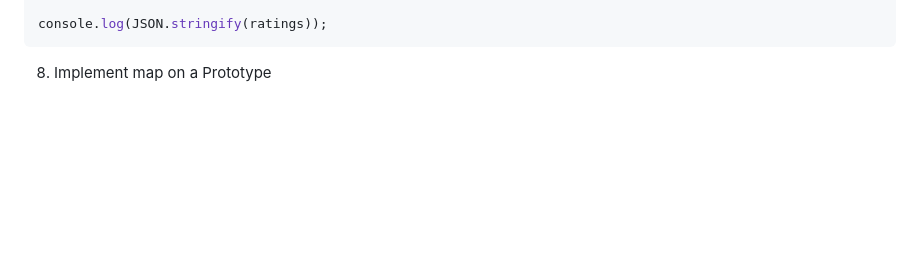
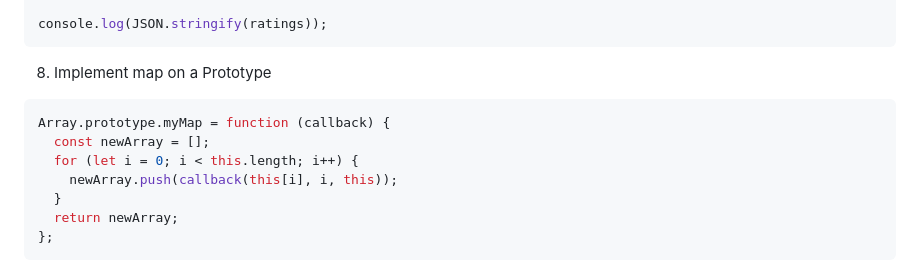
Before and after one commit to karanshah254/FCC-JavaScript, a Markdown page: JS_MODULES/08_functional_programming.md, the part around the change. Rendered like a GitHub page; blank space fills up the shorter version.

Commit message:
Conti. func programming

````diff
--- a/JS_MODULES/08_functional_programming.md
+++ b/JS_MODULES/08_functional_programming.md
@@ -239,3 +239,12 @@ console.log(JSON.stringify(ratings));
 ```
 
 8. Implement map on a Prototype
+```js
+Array.prototype.myMap = function (callback) {
+  const newArray = [];
+  for (let i = 0; i < this.length; i++) {
+    newArray.push(callback(this[i], i, this));
+  }
+  return newArray;
+};
+```
````
